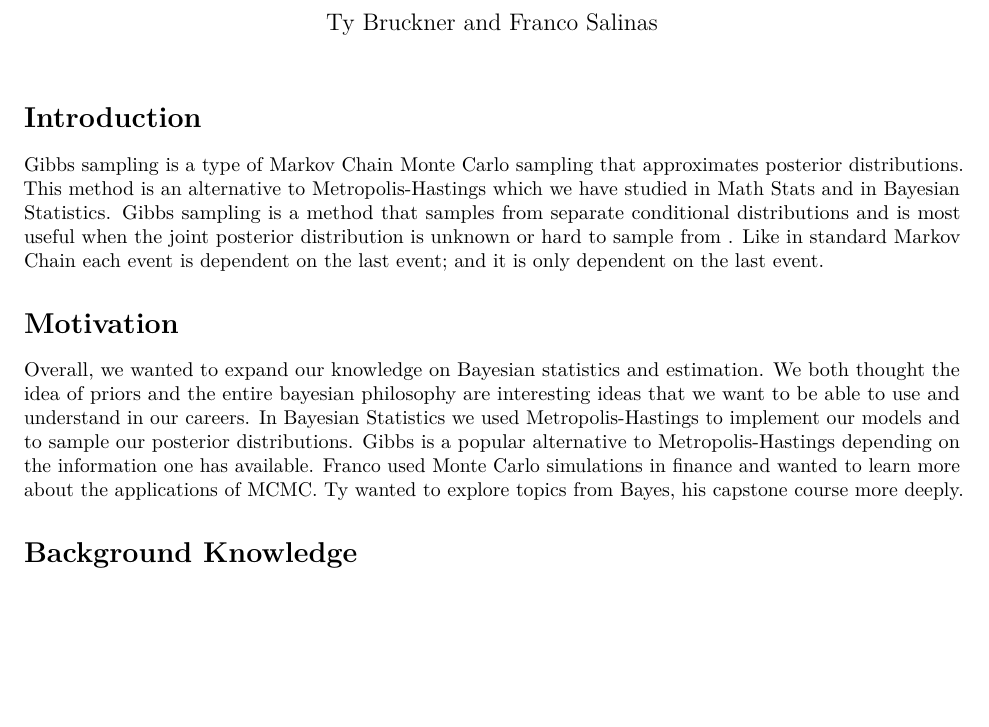
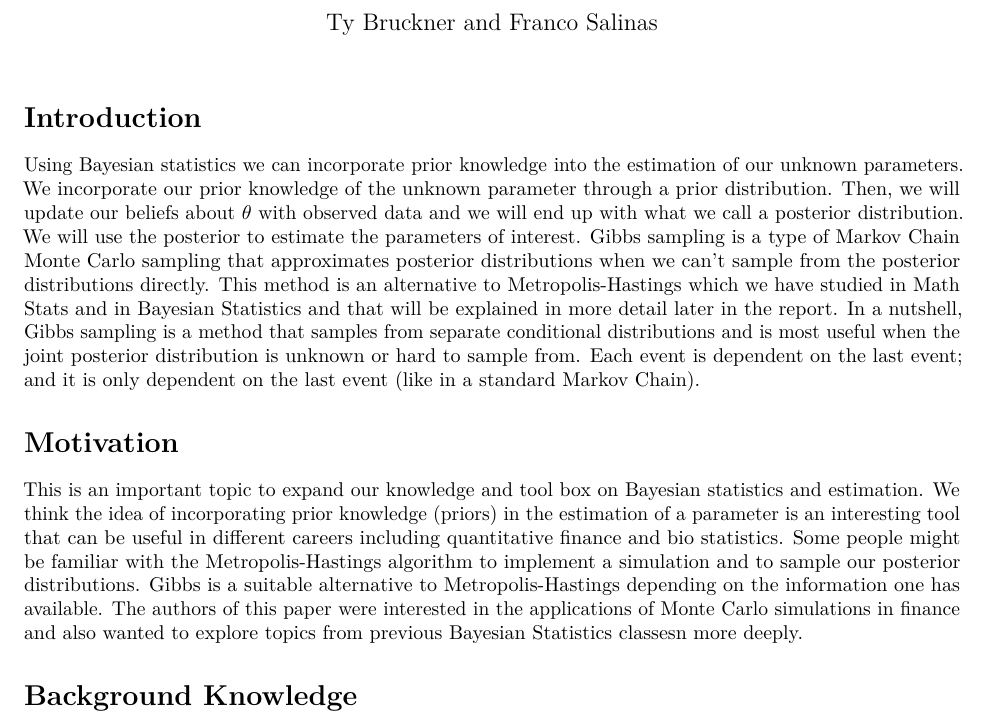
Before and after one commit to francos1998/Math-Stats, an R Markdown document (ReportDraft.Rmd): part of page 1 of 10, cut so that both start at the same text, the shorter picture padded with empty space. Rendered offline with R 4.5, knitr and Pandoc, then LaTeX, with nearby package versions; some code elsewhere in the file could not run offline.

Commit message:
intro and motivation updated

````diff
--- a/ReportDraft.Rmd
+++ b/ReportDraft.Rmd
@@ -10,12 +10,12 @@ library(bayesplot)
 ```
 # Introduction
 
-Gibbs sampling is a type of Markov Chain Monte Carlo sampling that approximates posterior distributions. This method is an alternative to Metropolis-Hastings which we have studied in Math Stats and in Bayesian Statistics. Gibbs sampling is  a method that samples from separate conditional distributions and is most useful when the joint posterior distribution is unknown or hard to sample from . Like in standard Markov Chain each event is dependent on the last event; and it is only dependent on the last event.
+Using Bayesian statistics we can incorporate prior knowledge into the estimation of our unknown parameters. We incorporate our prior knowledge of the unknown parameter through a prior distribution. Then, we will update our beliefs about $\theta$ with observed data and we will end up with what we call a posterior distribution. We will use the posterior to estimate the parameters of interest. Gibbs sampling is a type of Markov Chain Monte Carlo sampling that approximates posterior distributions when we can't sample from the posterior distributions directly. This method is an alternative to Metropolis-Hastings which we have studied in Math Stats and in Bayesian Statistics and that will be explained in more detail later in the report. In a nutshell, Gibbs sampling is  a method that samples from separate conditional distributions and is most useful when the joint posterior distribution is unknown or hard to sample from. Each event is dependent on the last event; and it is only dependent on the last event (like in a standard Markov Chain).
 
 
 # Motivation
 
-Overall, we wanted to expand our knowledge on Bayesian statistics and estimation. We both thought the idea of priors and the entire bayesian philosophy are interesting ideas that we want to be able to use and understand in our careers. In Bayesian Statistics we used Metropolis-Hastings to implement our models and to sample our posterior distributions. Gibbs is a popular alternative to Metropolis-Hastings depending on the information one has available. Franco used Monte Carlo simulations in finance and wanted to learn more about the applications of MCMC. Ty wanted to explore topics from Bayes, his capstone course more deeply.
+This is an important topic to expand our knowledge and tool box on Bayesian statistics and estimation. We think the idea of incorporating prior knowledge (priors) in the estimation of a parameter is an interesting tool that can be useful in different careers including quantitative finance and bio statistics. Some people might be familiar with the Metropolis-Hastings algorithm to implement a simulation and to sample our posterior distributions. Gibbs is a suitable alternative to Metropolis-Hastings depending on the information one has available. The authors of this paper were interested in the applications of Monte Carlo simulations in finance and also wanted to explore topics from previous Bayesian Statistics classesn more deeply.
 
 # Background Knowledge
 
````
Also changed, not shown: 1 other file.
